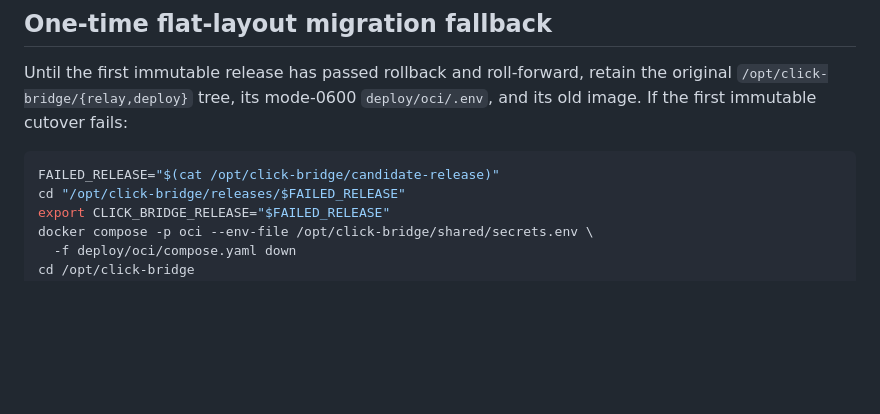
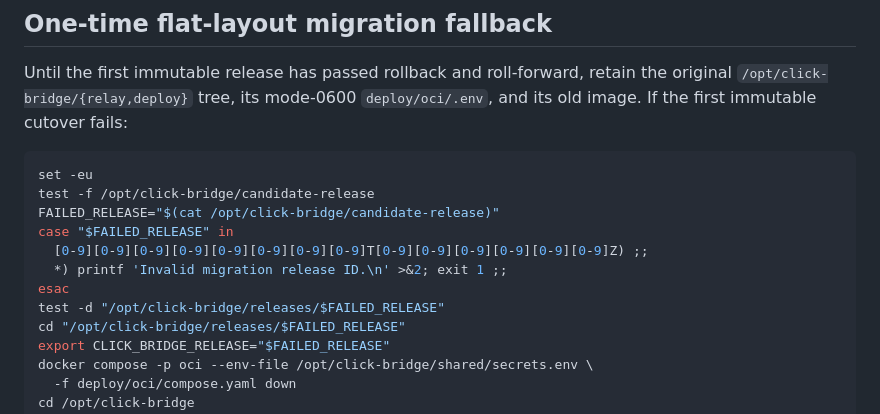
Before and after one commit to harshitagarwal2/click-bridge, a Markdown page: docs/oci-recovery.md, the part around the change. Drawn GitHub-style; blank space fills up the shorter version.

````diff
--- a/docs/oci-recovery.md
+++ b/docs/oci-recovery.md
@@ -29,7 +29,14 @@ the original `/opt/click-bridge/{relay,deploy}` tree, its mode-0600
 `deploy/oci/.env`, and its old image. If the first immutable cutover fails:
 
 ```bash
+set -eu
+test -f /opt/click-bridge/candidate-release
 FAILED_RELEASE="$(cat /opt/click-bridge/candidate-release)"
+case "$FAILED_RELEASE" in
+  [0-9][0-9][0-9][0-9][0-9][0-9][0-9][0-9]T[0-9][0-9][0-9][0-9][0-9][0-9]Z) ;;
+  *) printf 'Invalid migration release ID.\n' >&2; exit 1 ;;
+esac
+test -d "/opt/click-bridge/releases/$FAILED_RELEASE"
 cd "/opt/click-bridge/releases/$FAILED_RELEASE"
 export CLICK_BRIDGE_RELEASE="$FAILED_RELEASE"
 docker compose -p oci --env-file /opt/click-bridge/shared/secrets.env \
````
Also changed, not shown: FINAL-PLAN.md (+7 -2 lines), docs/oci-deployment.md (+10 -1 lines).
